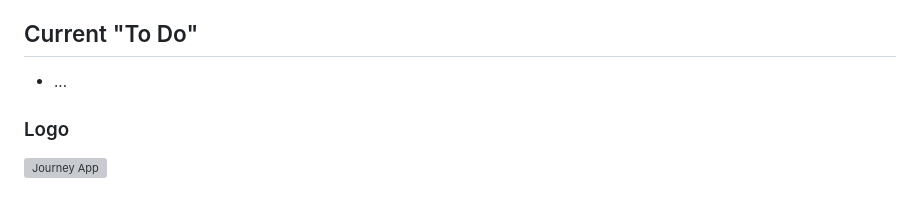
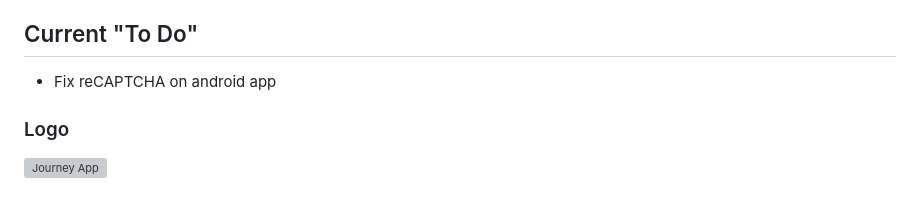
Before and after one commit to BONDY25/JourneyApp, a Markdown page: README.md, the part around the change. Rendered like a GitHub page; grey boxes are pictures that could not be loaded.

```diff
--- a/README.md
+++ b/README.md
@@ -7,7 +7,7 @@ I use a MongoDb Atlas NoSql Database to store each journey entry and then go fro
 
 ## Current "To Do"
 
-* ...
+* Fix reCAPTCHA on android app
 
 ### Logo
 
```
